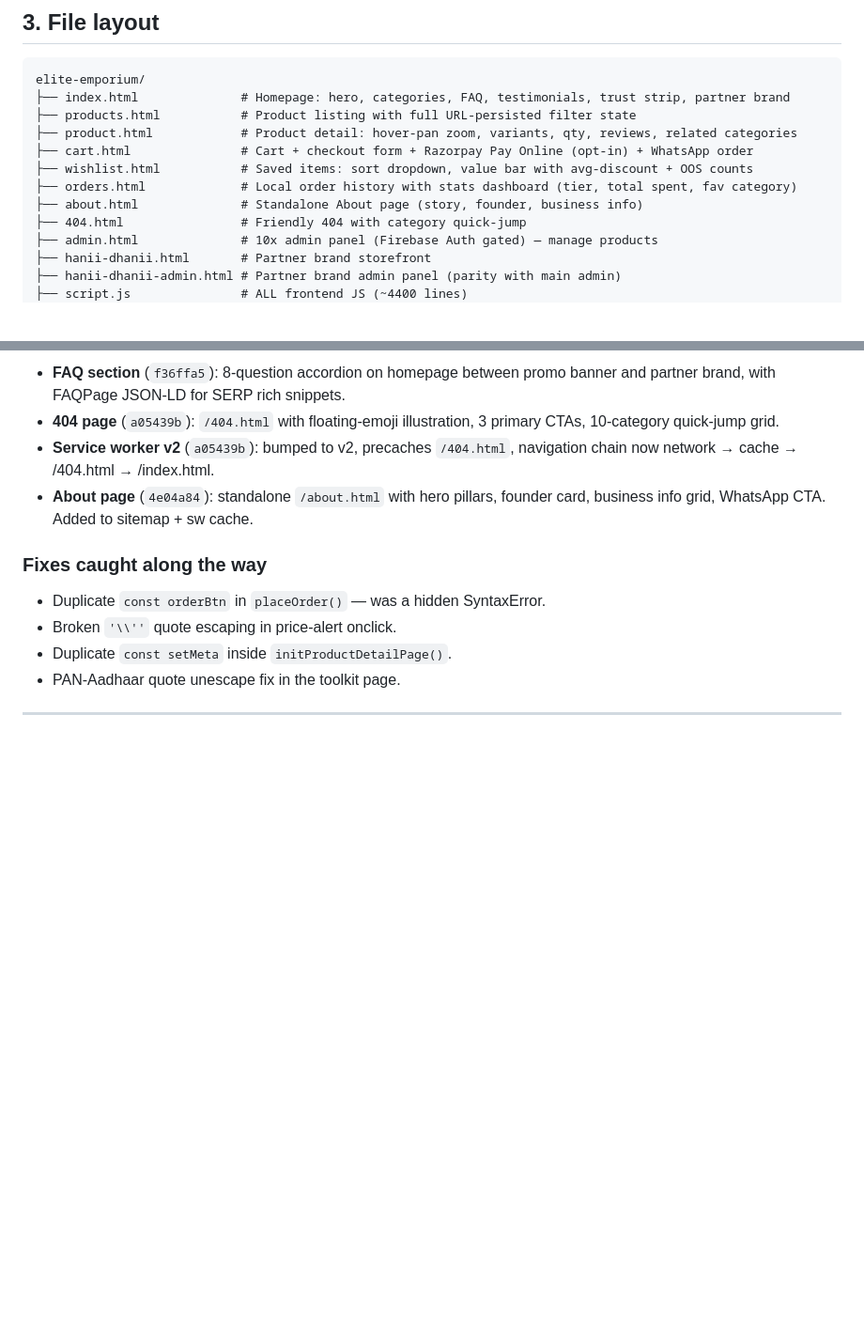
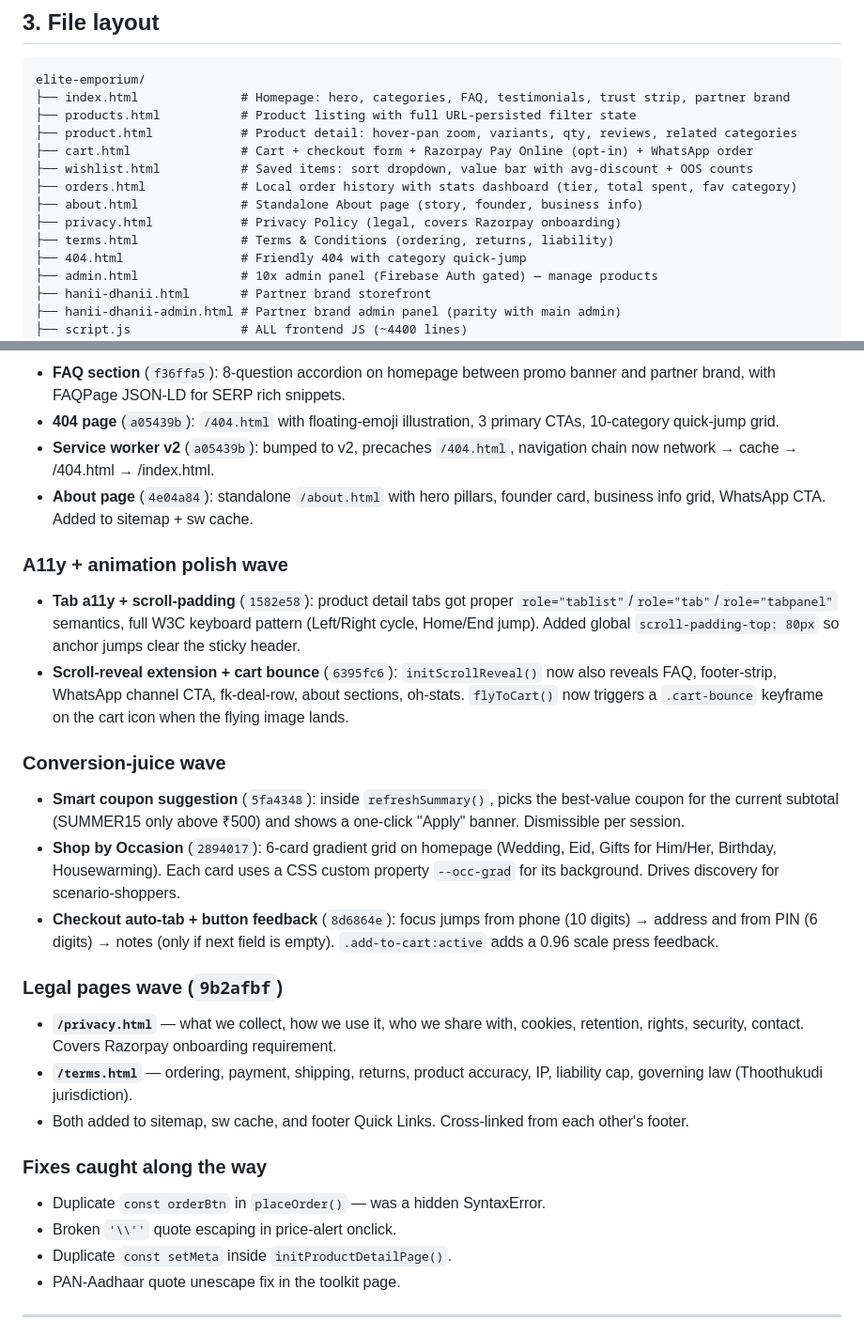
Before and after one commit to contactmihassociates/elite-emporium, a Markdown page: README.md, 2 parts joined by grey strips. Shown at 94% size. GitHub-like rendering; blank space fills up the shorter version.

Commit message:
docs(readme): cover a11y/animation/conversion/legal waves through 9b2afbf
Co-Authored-By: Claude Opus 4.7 <noreply@anthropic.com>

```diff
--- a/README.md
+++ b/README.md
@@ -47,6 +47,8 @@ elite-emporium/
 ├── wishlist.html           # Saved items: sort dropdown, value bar with avg-discount + OOS counts
 ├── orders.html             # Local order history with stats dashboard (tier, total spent, fav category)
 ├── about.html              # Standalone About page (story, founder, business info)
+├── privacy.html            # Privacy Policy (legal, covers Razorpay onboarding)
+├── terms.html              # Terms & Conditions (ordering, returns, liability)
 ├── 404.html                # Friendly 404 with category quick-jump
 ├── admin.html              # 10x admin panel (Firebase Auth gated) — manage products
 ├── hanii-dhanii.html       # Partner brand storefront
@@ -189,6 +191,20 @@ This list is approximate — `git log --oneline` is authoritative for what lande
 - **Service worker v2** (`a05439b`): bumped to v2, precaches `/404.html`, navigation chain now network → cache → /404.html → /index.html.
 - **About page** (`4e04a84`): standalone `/about.html` with hero pillars, founder card, business info grid, WhatsApp CTA. Added to sitemap + sw cache.
 
+### A11y + animation polish wave
+- **Tab a11y + scroll-padding** (`1582e58`): product detail tabs got proper `role="tablist"`/`role="tab"`/`role="tabpanel"` semantics, full W3C keyboard pattern (Left/Right cycle, Home/End jump). Added global `scroll-padding-top: 80px` so anchor jumps clear the sticky header.
+- **Scroll-reveal extension + cart bounce** (`6395fc6`): `initScrollReveal()` now also reveals FAQ, footer-strip, WhatsApp channel CTA, fk-deal-row, about sections, oh-stats. `flyToCart()` now triggers a `.cart-bounce` keyframe on the cart icon when the flying image lands.
+
+### Conversion-juice wave
+- **Smart coupon suggestion** (`5fa4348`): inside `refreshSummary()`, picks the best-value coupon for the current subtotal (SUMMER15 only above ₹500) and shows a one-click "Apply" banner. Dismissible per session.
+- **Shop by Occasion** (`2894017`): 6-card gradient grid on homepage (Wedding, Eid, Gifts for Him/Her, Birthday, Housewarming). Each card uses a CSS custom property `--occ-grad` for its background. Drives discovery for scenario-shoppers.
+- **Checkout auto-tab + button feedback** (`8d6864e`): focus jumps from phone (10 digits) → address and from PIN (6 digits) → notes (only if next field is empty). `.add-to-cart:active` adds a 0.96 scale press feedback.
+
+### Legal pages wave (`9b2afbf`)
+- **`/privacy.html`** — what we collect, how we use it, who we share with, cookies, retention, rights, security, contact. Covers Razorpay onboarding requirement.
+- **`/terms.html`** — ordering, payment, shipping, returns, product accuracy, IP, liability cap, governing law (Thoothukudi jurisdiction).
+- Both added to sitemap, sw cache, and footer Quick Links. Cross-linked from each other's footer.
+
 ### Fixes caught along the way
 - Duplicate `const orderBtn` in `placeOrder()` — was a hidden SyntaxError.
 - Broken `'\\''` quote escaping in price-alert onclick.
```
